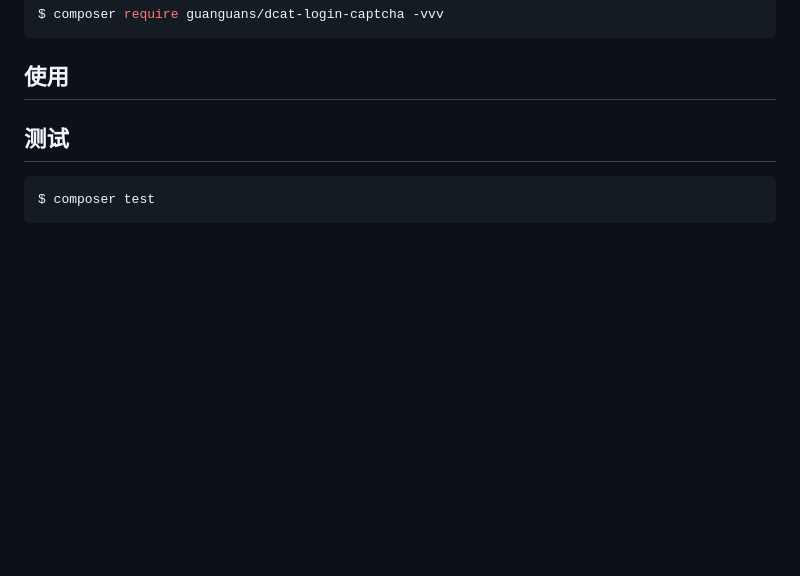
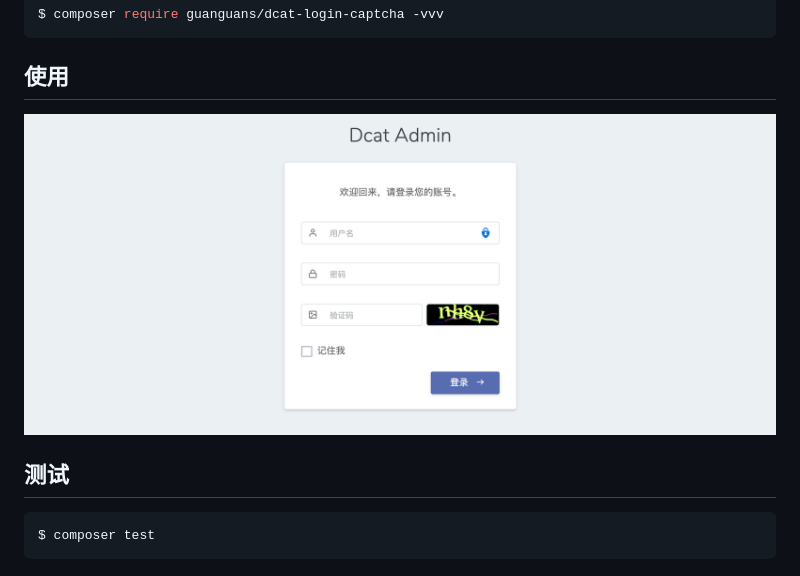
Before and after one commit to guanguans/dcat-login-captcha, a Markdown page: README.md, the part around the change. Drawn GitHub-style; pictures changed too: docs/usage.png (added); blank space fills up the shorter version.

````diff
--- a/README.md
+++ b/README.md
@@ -22,6 +22,8 @@ $ composer require guanguans/dcat-login-captcha -vvv
 ```
 
 ## 使用
+
+![usage](docs/usage.png)
 
 ## 测试
 
````
Also changed, not shown: README-EN.md (+2 -0 lines), 1 other file.
